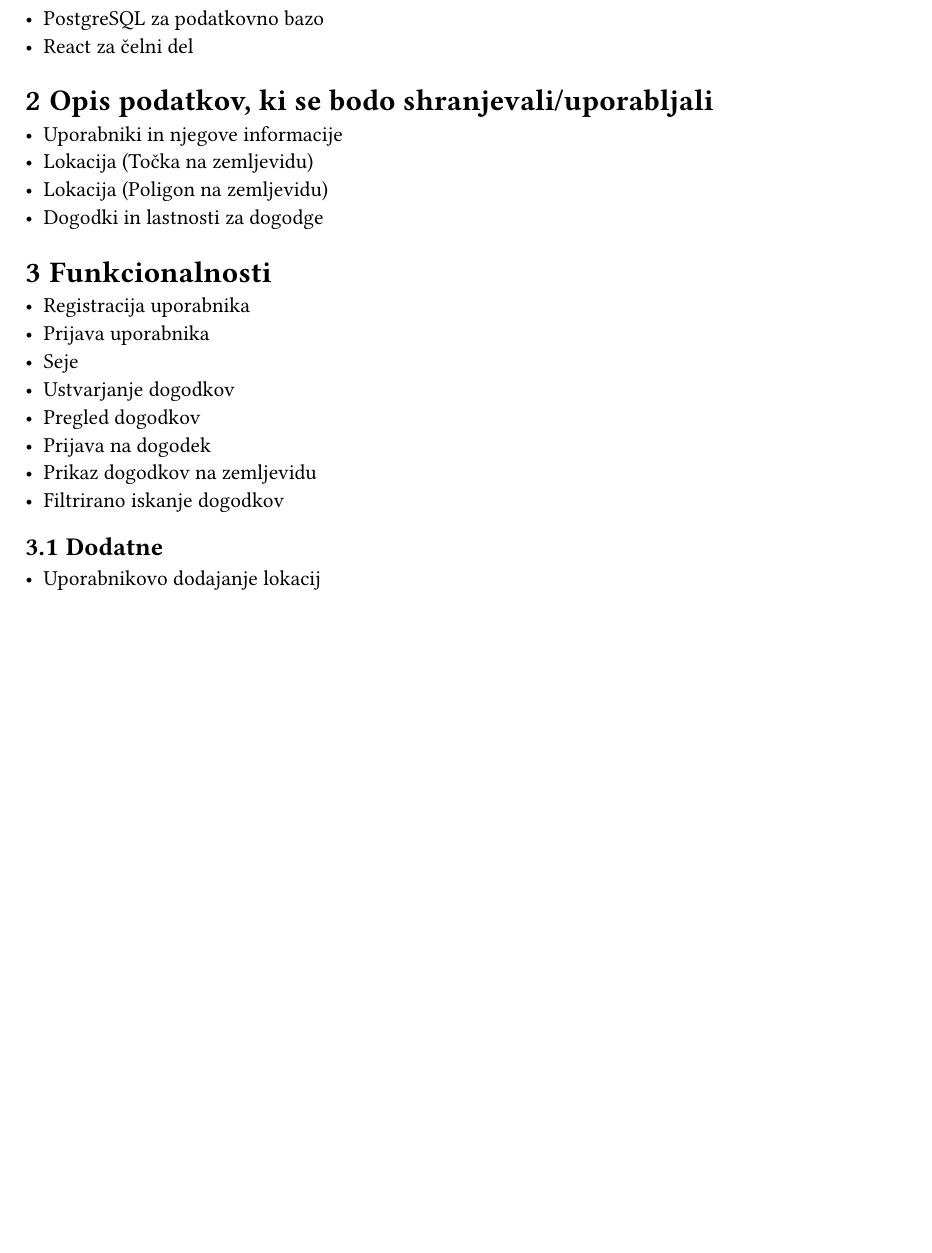
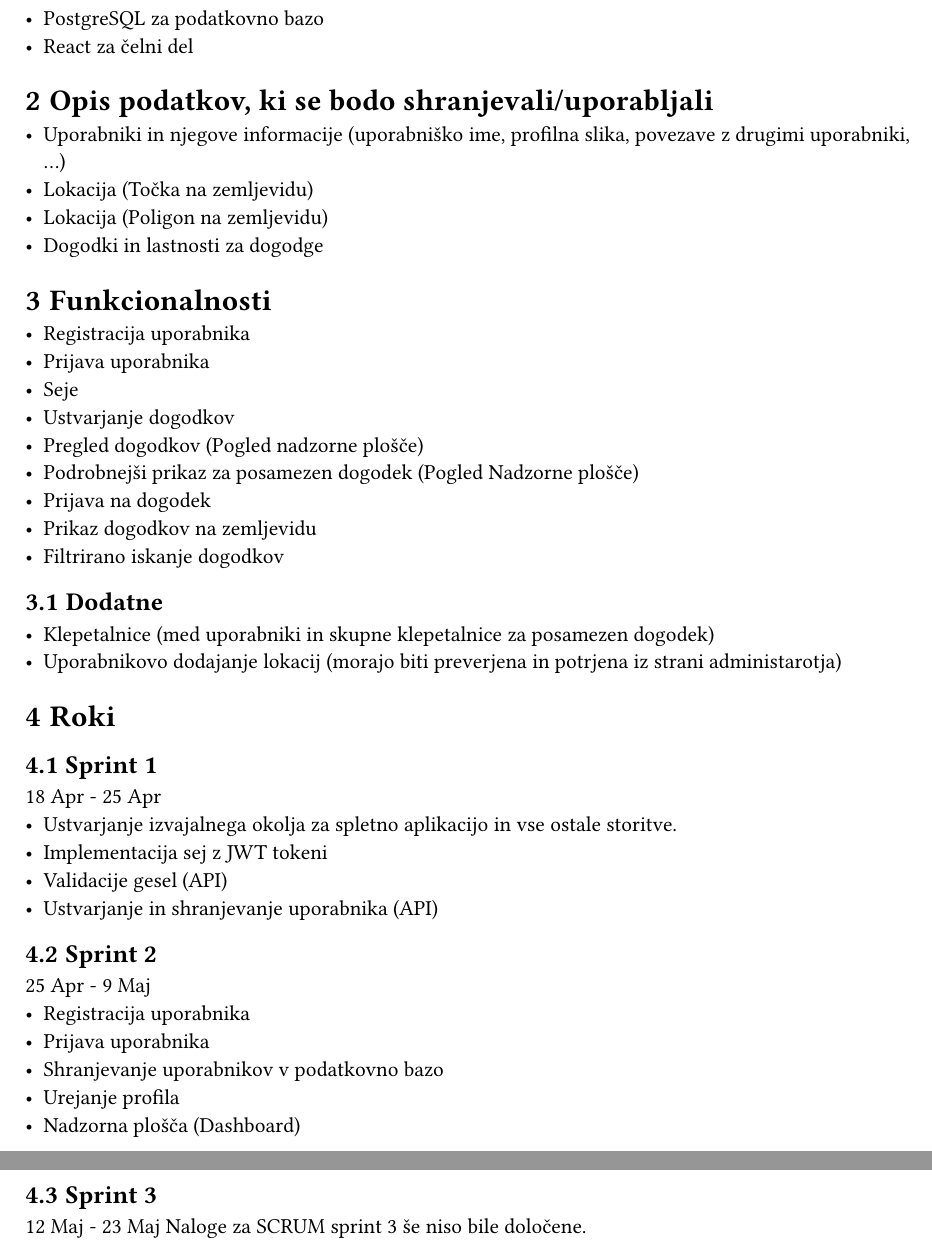
Before and after one commit to tomlidobnik/FERI-Digitalni-dvojcek, a Typst document (spletno_programiranje_nacrt.typ): part of page 3 of 3 before the commit and two parts of pages 3 and 4 of 4 after it, the two joined at a grey line, cut so that both start at the same text, the shorter picture padded with empty space. Compiled offline with Typst 0.15.

Commit message:
Dodani roki, posodobljen opis podatkov, funkcionalnosti
- Posodobljen opis podatkov
- Posodobljene funkcionalnost
- Dodani roki za posamezen SCRUM sprint in njihov približen opis

```diff
--- a/spletno_programiranje_nacrt.typ
+++ b/spletno_programiranje_nacrt.typ
@@ -28,7 +28,7 @@
 
 = Opis podatkov, ki se bodo shranjevali/uporabljali
 
-- Uporabniki in njegove informacije
+- Uporabniki in njegove informacije (uporabniško ime, profilna slika, povezave z drugimi uporabniki, ...)
 - Lokacija (Točka na zemljevidu)
 - Lokacija (Poligon na zemljevidu)
 - Dogodki in lastnosti za dogodge
@@ -39,11 +39,34 @@
 - Prijava uporabnika
 - Seje
 - Ustvarjanje dogodkov
-- Pregled dogodkov
+- Pregled dogodkov (Pogled nadzorne plošče)
+- Podrobnejši prikaz za posamezen dogodek (Pogled Nadzorne plošče)
 - Prijava na dogodek
 - Prikaz dogodkov na zemljevidu
 - Filtrirano iskanje dogodkov
 
 == Dodatne
 
-- Uporabnikovo dodajanje lokacij
+- Klepetalnice (med uporabniki in skupne klepetalnice za posamezen dogodek)
+- Uporabnikovo dodajanje lokacij (morajo biti preverjena in potrjena iz strani administarotja)
+
+= Roki
+
+== Sprint 1
+18 Apr - 25 Apr
+- Ustvarjanje izvajalnega okolja za spletno aplikacijo in vse ostale storitve.
+- Implementacija sej z JWT tokeni
+- Validacije gesel (API)
+- Ustvarjanje in shranjevanje uporabnika (API)
+
+== Sprint 2
+25 Apr - 9 Maj
+- Registracija uporabnika
+- Prijava uporabnika
+- Shranjevanje uporabnikov v podatkovno bazo
+- Urejanje profila
+- Nadzorna plošča (Dashboard)
+
+== Sprint 3
+12 Maj - 23 Maj
+Naloge za SCRUM sprint 3 še niso bile določene.
```
